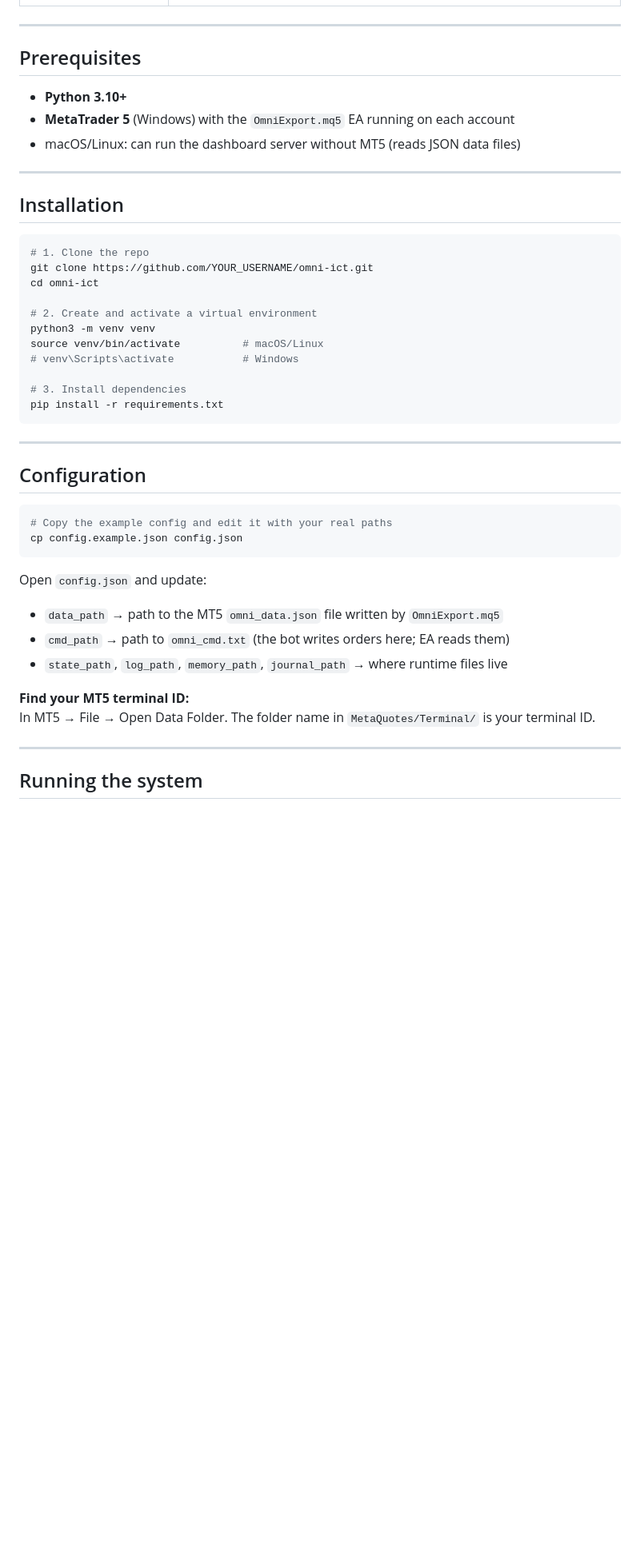
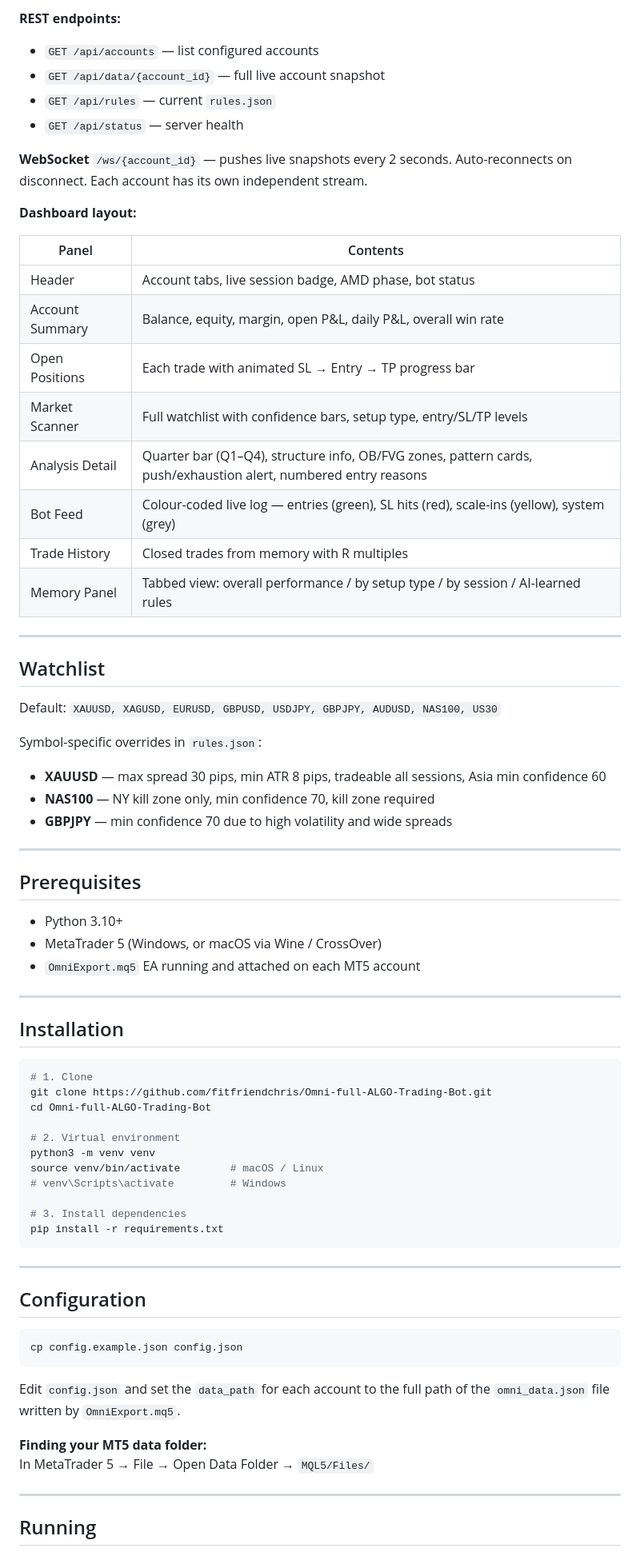
Before and after one commit to fitfriendchris/Omni-full-ALGO-Trading-Bot, a Markdown page: README.md, the part around one of its changes. Shown at 80% size. GitHub-like rendering; blank space fills up the shorter version.

````diff
--- a/README.md
+++ b/README.md
@@ -22,25 +164,56 @@ A fully autonomous ICT (Inner Circle Trader) methodology trading bot with a real
+**REST endpoints:**
+- `GET /api/accounts` — list configured accounts
+- `GET /api/data/{account_id}` — full live account snapshot
+- `GET /api/rules` — current `rules.json`
+- `GET /api/status` — server health
+
+**WebSocket** `/ws/{account_id}` — pushes live snapshots every 2 seconds. Auto-reconnects on disconnect. Each account has its own independent stream.
+
+**Dashboard layout:**
+
+| Panel | Contents |
+|---|---|
+| Header | Account tabs, live session badge, AMD phase, bot status |
+| Account Summary | Balance, equity, margin, open P&L, daily P&L, overall win rate |
+| Open Positions | Each trade with animated SL → Entry → TP progress bar |
+| Market Scanner | Full watchlist with confidence bars, setup type, entry/SL/TP levels |
+| Analysis Detail | Quarter bar (Q1–Q4), structure info, OB/FVG zones, pattern cards, push/exhaustion alert, numbered entry reasons |
+| Bot Feed | Colour-coded live log — entries (green), SL hits (red), scale-ins (yellow), system (grey) |
+| Trade History | Closed trades from memory with R multiples |
+| Memory Panel | Tabbed view: overall performance / by setup type / by session / AI-learned rules |
+
+---
+
+## Watchlist
+
+Default: `XAUUSD, XAGUSD, EURUSD, GBPUSD, USDJPY, GBPJPY, AUDUSD, NAS100, US30`
+
+Symbol-specific overrides in `rules.json`:
+- **XAUUSD** — max spread 30 pips, min ATR 8 pips, tradeable all sessions, Asia min confidence 60
+- **NAS100** — NY kill zone only, min confidence 70, kill zone required
+- **GBPJPY** — min confidence 70 due to high volatility and wide spreads
 
 ---
 
 ## Prerequisites
 
-- **Python 3.10+**
-- **MetaTrader 5** (Windows) with the `OmniExport.mq5` EA running on each account
-- macOS/Linux: can run the dashboard server without MT5 (reads JSON data files)
+- Python 3.10+
+- MetaTrader 5 (Windows, or macOS via Wine / CrossOver)
+- `OmniExport.mq5` EA running and attached on each MT5 account
 
 ---
 
 ## Installation
 
 ```bash
-# 1. Clone the repo
-git clone https://github.com/YOUR_USERNAME/omni-ict.git
-cd omni-ict
+# 1. Clone
+git clone https://github.com/fitfriendchris/Omni-full-ALGO-Trading-Bot.git
+cd Omni-full-ALGO-Trading-Bot
 
-# 2. Create and activate a virtual environment
+# 2. Virtual environment
 python3 -m venv venv
-source venv/bin/activate          # macOS/Linux
-# venv\Scripts\activate           # Windows
+source venv/bin/activate        # macOS / Linux
+# venv\Scripts\activate         # Windows
 
 # 3. Install dependencies
 pip install -r requirements.txt
@@ -51,20 +224,15 @@ pip install -r requirements.txt
 ## Configuration
 
 ```bash
-# Copy the example config and edit it with your real paths
 cp config.example.json config.json
 ```
 
-Open `config.json` and update:
+Edit `config.json` and set the `data_path` for each account to the full path of the `omni_data.json` file written by `OmniExport.mq5`.
 
-- `data_path` → path to the MT5 `omni_data.json` file written by `OmniExport.mq5`
-- `cmd_path`  → path to `omni_cmd.txt` (the bot writes orders here; EA reads them)
-- `state_path`, `log_path`, `memory_path`, `journal_path` → where runtime files live
-
-**Find your MT5 terminal ID:**
-In MT5 → File → Open Data Folder. The folder name in `MetaQuotes/Terminal/` is your terminal ID.
+**Finding your MT5 data folder:**
+In MetaTrader 5 → File → Open Data Folder → `MQL5/Files/`
 
 ---
 
-## Running the system
+## Running
 
````
Also changed, not shown: other parts of README.md (+188 -71 lines).
